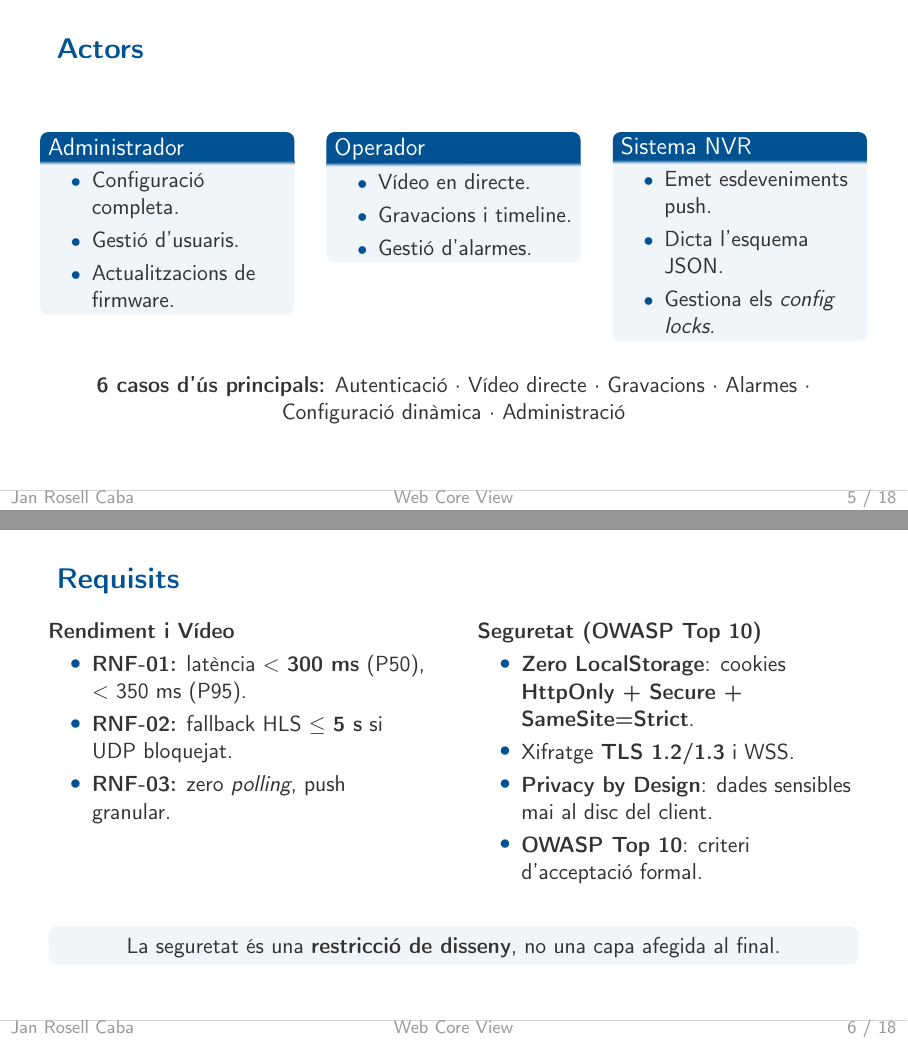
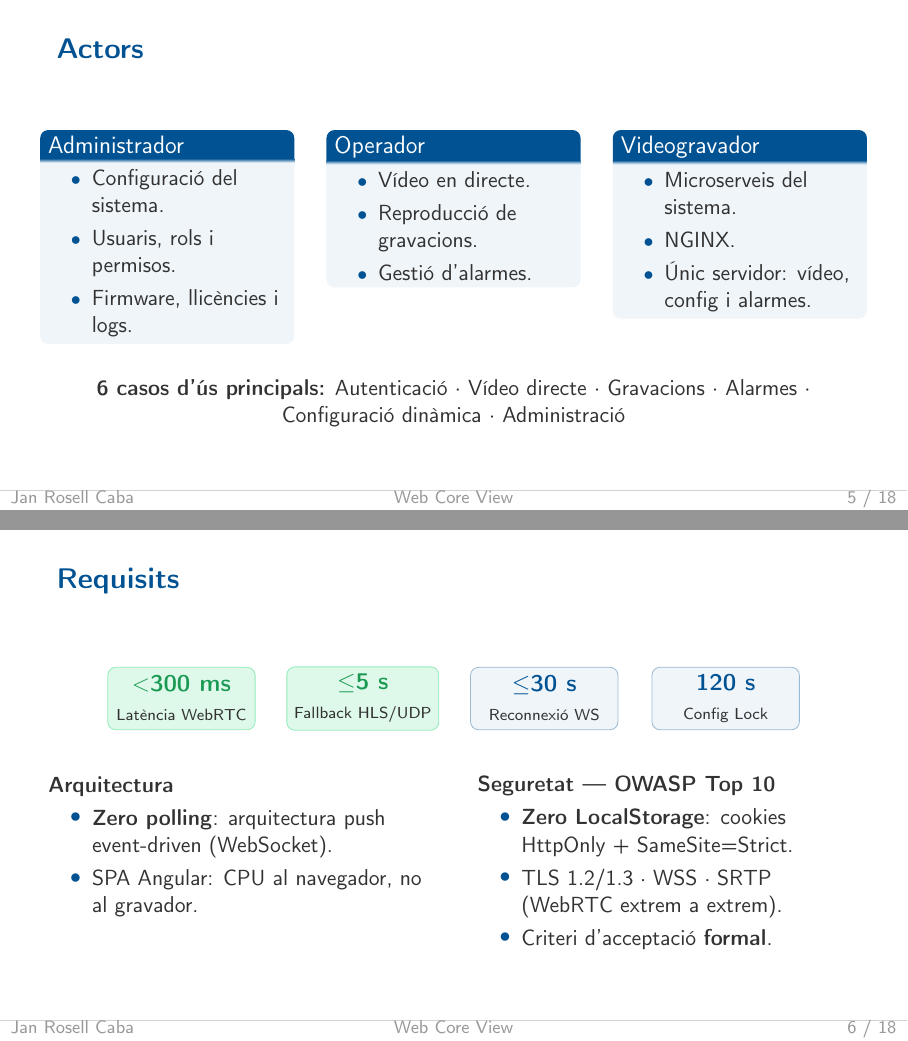
Before and after one commit to janrosellcaba/tfg, LaTeX slides (presentacio/presentacio.tex, which reads presentacio/seccions/02_especificacio_disseny.tex): pages 5 and 6 of 18, joined at a grey line. Compiled offline with pdfLaTeX.

Commit message:
tfg slides 2

```diff
--- a/presentacio/seccions/02_especificacio_disseny.tex
+++ b/presentacio/seccions/02_especificacio_disseny.tex
@@ -9,9 +9,9 @@
     \begin{column}{0.3\textwidth}
       \begin{block}{Administrador}
         \begin{itemize}
-          \item[\small$\bullet$] Configuració completa.
-          \item[\small$\bullet$] Gestió d'usuaris.
-          \item[\small$\bullet$] Actualitzacions de firmware.
+          \item[\small$\bullet$] Configuració del sistema.
+          \item[\small$\bullet$] Usuaris, rols i permisos.
+          \item[\small$\bullet$] Firmware, llicències i logs.
         \end{itemize}
       \end{block}
     \end{column}
@@ -20,18 +20,18 @@
       \begin{block}{Operador}
         \begin{itemize}
           \item[\small$\bullet$] Vídeo en directe.
-          \item[\small$\bullet$] Gravacions i timeline.
+          \item[\small$\bullet$] Reproducció de gravacions.
           \item[\small$\bullet$] Gestió d'alarmes.
         \end{itemize}
       \end{block}
     \end{column}
 
     \begin{column}{0.3\textwidth}
-      \begin{block}{Sistema NVR}
+      \begin{block}{Videogravador}
         \begin{itemize}
-          \item[\small$\bullet$] Emet esdeveniments push.
-          \item[\small$\bullet$] Dicta l'esquema JSON.
-          \item[\small$\bullet$] Gestiona els \textit{config locks}.
+          \item[\small$\bullet$] Microserveis del sistema.
+          \item[\small$\bullet$] NGINX.
+          \item[\small$\bullet$] Únic servidor: vídeo, config i alarmes.
         \end{itemize}
       \end{block}
     \end{column}
@@ -51,33 +51,43 @@
 
 % ---  DIAPOSITIVA 6 — Requisits Crítics: Rendiment i Seguretat (merged)  ---
 \begin{frame}{Requisits}
+
+  % Fila de mètriques clau
+  \begin{center}
+    \begin{tikzpicture}
+      \node[fill=accentgreen!15, draw=accentgreen!50, rounded corners=4pt,
+            minimum width=2.6cm, minimum height=1.1cm, align=center] at (0,0)
+        {{\large\bfseries\textcolor{accentgreen!70!black}{$<$300 ms}}\\[1pt]\scriptsize Latència WebRTC};
+      \node[fill=accentgreen!15, draw=accentgreen!50, rounded corners=4pt,
+            minimum width=2.6cm, minimum height=1.1cm, align=center] at (3.2,0)
+        {{\large\bfseries\textcolor{accentgreen!70!black}{$\leq$5 s}}\\[1pt]\scriptsize Fallback HLS/UDP};
+      \node[fill=upclight, draw=upcblue!40, rounded corners=4pt,
+            minimum width=2.6cm, minimum height=1.1cm, align=center] at (6.4,0)
+        {{\large\bfseries\textcolor{upcblue}{$\leq$30 s}}\\[1pt]\scriptsize Reconnexió WS};
+      \node[fill=upclight, draw=upcblue!40, rounded corners=4pt,
+            minimum width=2.6cm, minimum height=1.1cm, align=center] at (9.6,0)
+        {{\large\bfseries\textcolor{upcblue}{120 s}}\\[1pt]\scriptsize Config Lock};
+    \end{tikzpicture}
+  \end{center}
+
+  \vspace{0.5em}
   \begin{columns}[T]
     \begin{column}{0.48\textwidth}
-      \textbf{Rendiment i Vídeo}
+      \textbf{Arquitectura}
       \begin{itemize}
-        \item \textbf{RNF-01:} latència $<$ \textbf{300 ms} (P50), $<$ 350 ms (P95).
-        \item \textbf{RNF-02:} fallback HLS $\leq$ \textbf{5 s} si UDP bloquejat.
-        \item \textbf{RNF-03:} zero \textit{polling}, push granular.
+        \item \textbf{Zero polling}: arquitectura push event-driven (WebSocket).
+        \item SPA Angular: CPU al navegador, no al gravador.
       \end{itemize}
     \end{column}
-
     \begin{column}{0.48\textwidth}
-      \textbf{Seguretat (OWASP Top 10)}
+      \textbf{Seguretat — OWASP Top 10}
       \begin{itemize}
-        \item \textbf{Zero LocalStorage}: cookies \textbf{HttpOnly + Secure + SameSite=Strict}.
-        \item Xifratge \textbf{TLS 1.2/1.3} i WSS.
-        \item \textbf{Privacy by Design}: dades sensibles mai al disc del client.
-        \item \textbf{OWASP Top 10}: criteri d'acceptació formal.
+        \item \textbf{Zero LocalStorage}: cookies HttpOnly + SameSite=Strict.
+        \item TLS 1.2/1.3 · WSS · SRTP (WebRTC extrem a extrem).
+        \item Criteri d'acceptació \textbf{formal}.
       \end{itemize}
     \end{column}
   \end{columns}
-
-  \vspace{0.5em}
-  \begin{center}
-    \begin{block}{}
-      \centering La seguretat és una \textbf{restricció de disseny}, no una capa afegida al final.
-    \end{block}
-  \end{center}
 
   \note{
     Traduïm l'objectiu de negoci en requisits mesurables. El més crític és el de latència: en una sala de control de seguretat, si el vídeo va amb 2 segments de retard, una intrusió pot passar desapercebuda. Per això vam fixar 300 ms com a límit dur.
```
Also changed, not shown: presentacio/seccions/01_context_problema.tex (+1 -1 lines), presentacio/seccions/02_especificacio_disseny.tex (14 more changed lines), 1 other file.
